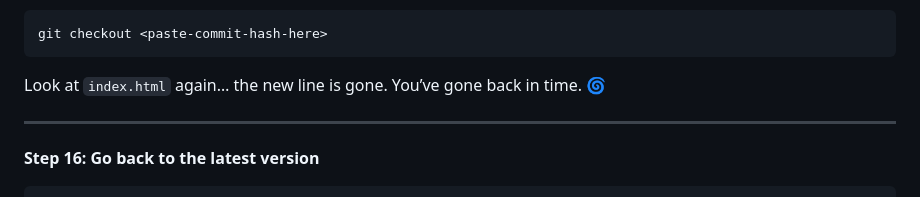
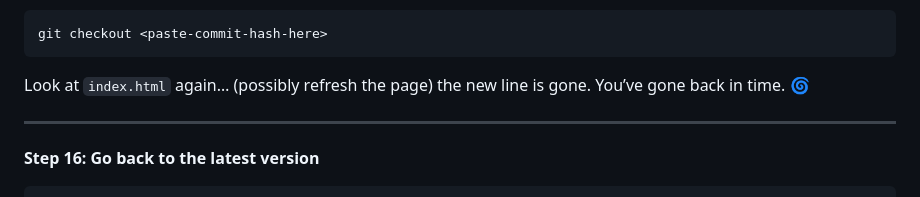
Before and after one commit to BrightBoost/bootcamp-2025-april, a Markdown page: week1/gitExercise.md, the part around the change. GitHub-like rendering.

````diff
--- a/week1/gitExercise.md
+++ b/week1/gitExercise.md
@@ -179,7 +179,7 @@ Copy the **first commit hash** (the long code from the log). Then type:
 git checkout <paste-commit-hash-here>
 ```
 
-Look at `index.html` again… the new line is gone. You’ve gone back in time. 🌀
+Look at `index.html` again… (possibly refresh the page) the new line is gone. You’ve gone back in time. 🌀
 
 ---
 
````
